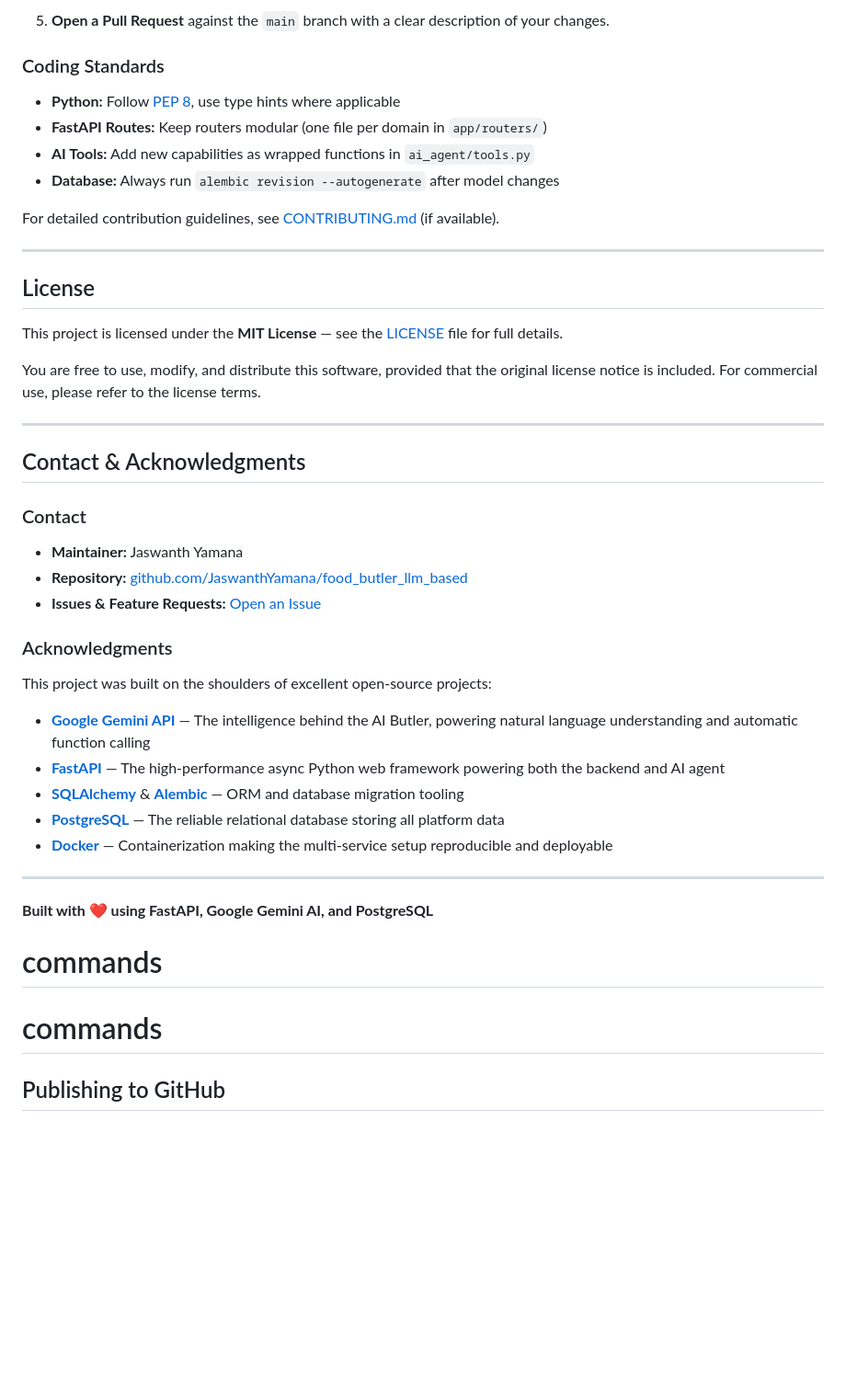
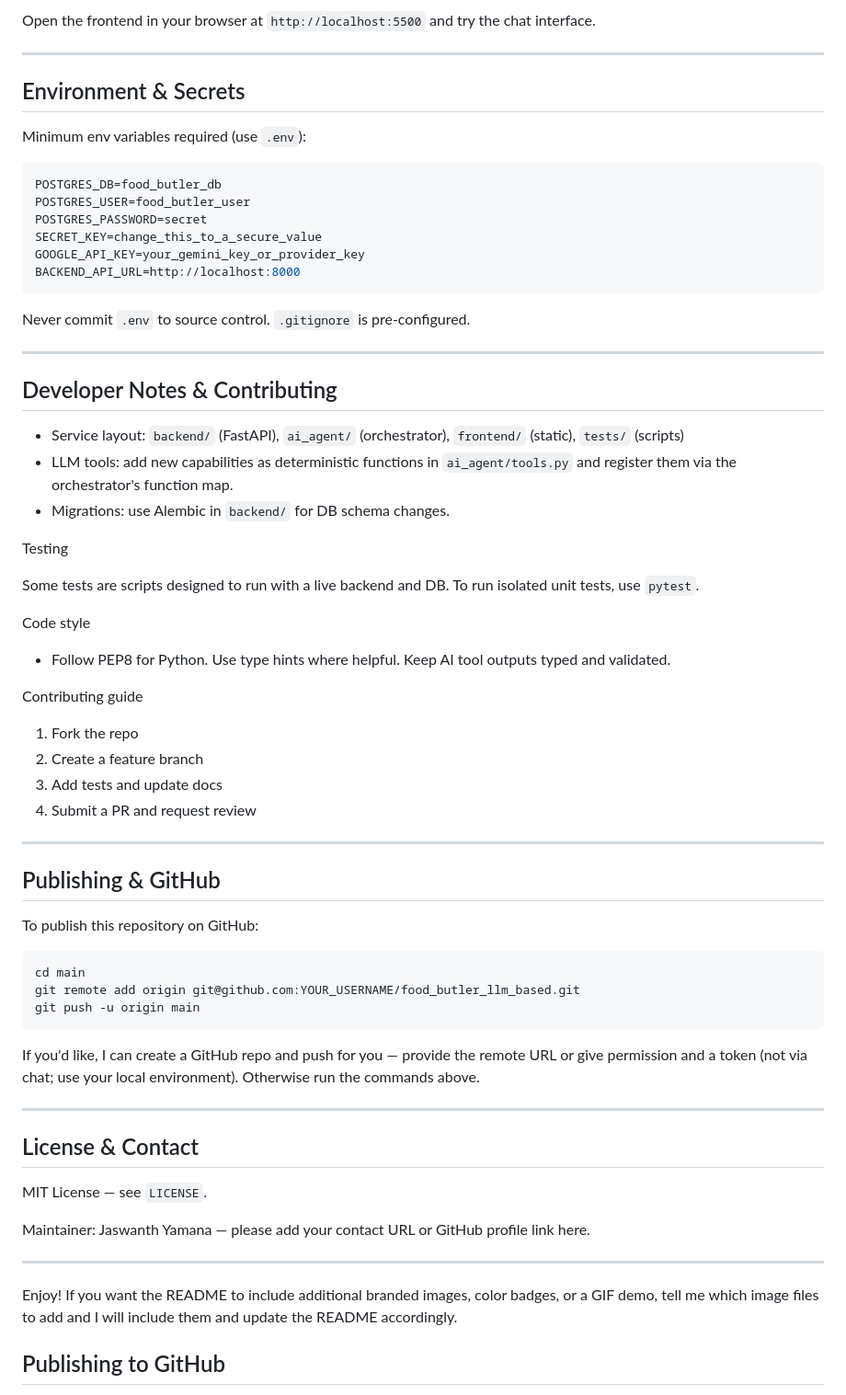
Before and after one commit to Neer-tech878/food-butler, a Markdown page: README.md, the part around one of its changes. Shown at 92% size. Rendered like a GitHub page; blank space fills up the shorter version.

````diff
--- a/README.md
+++ b/README.md
@@ -317,48 +118,72 @@ We welcome contributions from the community! Here's how to get started:
 
-5. **Open a Pull Request** against the `main` branch with a clear description of your changes.
-
-### Coding Standards
-
-- **Python:** Follow [PEP 8](https://pep8.org/), use type hints where applicable
-- **FastAPI Routes:** Keep routers modular (one file per domain in `app/routers/`)
-- **AI Tools:** Add new capabilities as wrapped functions in `ai_agent/tools.py`
-- **Database:** Always run `alembic revision --autogenerate` after model changes
-
-For detailed contribution guidelines, see [CONTRIBUTING.md](./CONTRIBUTING.md) (if available).
+Open the frontend in your browser at `http://localhost:5500` and try the chat interface.
 
 ---
 
-## License
+## Environment & Secrets
 
-This project is licensed under the **MIT License** — see the [LICENSE](./LICENSE) file for full details.
+Minimum env variables required (use `.env`):
 
-You are free to use, modify, and distribute this software, provided that the original license notice is included. For commercial use, please refer to the license terms.
+```env
+POSTGRES_DB=food_butler_db
+POSTGRES_USER=food_butler_user
+POSTGRES_PASSWORD=secret
+SECRET_KEY=change_this_to_a_secure_value
+GOOGLE_API_KEY=your_gemini_key_or_provider_key
+BACKEND_API_URL=http://localhost:8000
+```
+
+Never commit `.env` to source control. `.gitignore` is pre-configured.
 
 ---
 
-## Contact & Acknowledgments
+## Developer Notes & Contributing
 
-### Contact
+- Service layout: `backend/` (FastAPI), `ai_agent/` (orchestrator), `frontend/` (static), `tests/` (scripts)
+- LLM tools: add new capabilities as deterministic functions in `ai_agent/tools.py` and register them via the orchestrator's function map.
+- Migrations: use Alembic in `backend/` for DB schema changes.
 
-- **Maintainer:** Jaswanth Yamana
-- **Repository:** [github.com/JaswanthYamana/food_butler_llm_based](https://github.com/JaswanthYamana/food_butler_llm_based)
-- **Issues & Feature Requests:** [Open an Issue](https://github.com/JaswanthYamana/food_butler_llm_based/issues)
+Testing
 
-### Acknowledgments
+Some tests are scripts designed to run with a live backend and DB. To run isolated unit tests, use `pytest`.
 
-This project was built on the shoulders of excellent open-source projects:
+Code style
 
-- [**Google Gemini API**](https://ai.google.dev/) — The intelligence behind the AI Butler, powering natural language understanding and automatic function calling
-- [**FastAPI**](https://fastapi.tiangolo.com/) — The high-performance async Python web framework powering both the backend and AI agent
-- [**SQLAlchemy**](https://www.sqlalchemy.org/) & [**Alembic**](https://alembic.sqlalchemy.org/) — ORM and database migration tooling
-- [**PostgreSQL**](https://www.postgresql.org/) — The reliable relational database storing all platform data
-- [**Docker**](https://www.docker.com/) — Containerization making the multi-service setup reproducible and deployable
+- Follow PEP8 for Python. Use type hints where helpful. Keep AI tool outputs typed and validated.
+
+Contributing guide
+
+1. Fork the repo
+2. Create a feature branch
+3. Add tests and update docs
+4. Submit a PR and request review
 
 ---
 
-**Built with ❤️ using FastAPI, Google Gemini AI, and PostgreSQL**
-# commands
-# commands
+## Publishing & GitHub
+
+To publish this repository on GitHub:
+
+```bash
+cd main
+git remote add origin git@github.com:YOUR_USERNAME/food_butler_llm_based.git
+git push -u origin main
+```
+
+If you'd like, I can create a GitHub repo and push for you — provide the remote URL or give permission and a token (not via chat; use your local environment). Otherwise run the commands above.
+
+---
+
+## License & Contact
+
+MIT License — see `LICENSE`.
+
+Maintainer: Jaswanth Yamana — please add your contact URL or GitHub profile link here.
+
+---
+
+Enjoy! If you want the README to include additional branded images, color badges, or a GIF demo, tell me which image files to add and I will include them and update the README accordingly.
+
 
 ## Publishing to GitHub
 
````
Also changed, not shown: other parts of README.md (+77 -276 lines).
